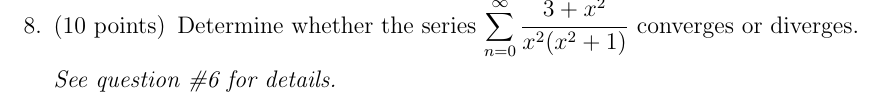
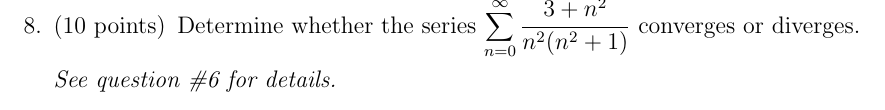
Before and after one commit to StevenClontz/teaching-2014-fall, a LaTeX problem sheet (midterm_practice.tex): part of page 9 of 15, cut so that both start at the same text. Compiled offline with pdfLaTeX.

Commit message:
Fix typo

```diff
--- a/midterm_practice.tex
+++ b/midterm_practice.tex
@@ -212,7 +212,7 @@ converges or diverges.
 
 \question[10]
 Determine whether the series
-$\ds \sum_{n = 0}^{\infty} \frac{3+x^2}{x^2(x^2+1)}$
+$\ds \sum_{n = 0}^{\infty} \frac{3+n^2}{n^2(n^2+1)}$
 converges or diverges.
 
 \textit{See question \#\ref{convergenceRoundUp} for details.}
```
Also changed, not shown: midterm_practice.pdf.
